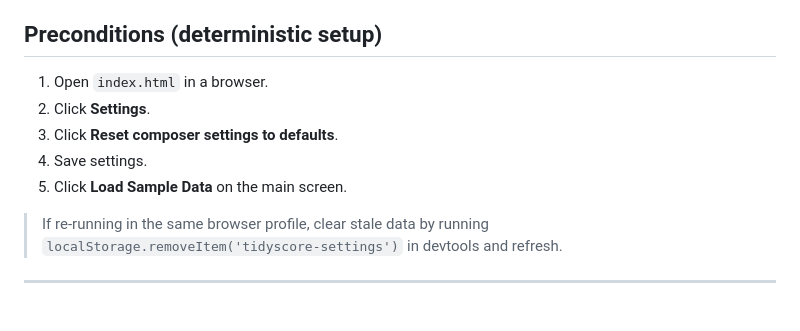
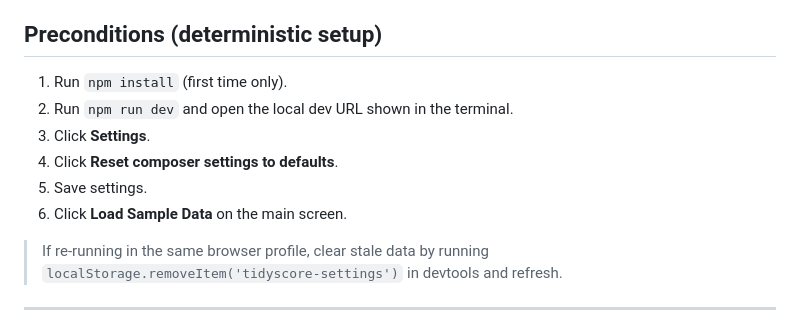
Before and after one commit to Mlyon3/TidyScore, a Markdown page: docs/regression-checklist.md, the part around the change. Rendered like a GitHub page.

```diff
--- a/docs/regression-checklist.md
+++ b/docs/regression-checklist.md
@@ -20,11 +20,12 @@ and includes one end-to-end UI flow that saves settings then applies **Smart Ext
 
 ## Preconditions (deterministic setup)
 
-1. Open `index.html` in a browser.
-2. Click **Settings**.
-3. Click **Reset composer settings to defaults**.
-4. Save settings.
-5. Click **Load Sample Data** on the main screen.
+1. Run `npm install` (first time only).
+2. Run `npm run dev` and open the local dev URL shown in the terminal.
+3. Click **Settings**.
+4. Click **Reset composer settings to defaults**.
+5. Save settings.
+6. Click **Load Sample Data** on the main screen.
 
 > If re-running in the same browser profile, clear stale data by running `localStorage.removeItem('tidyscore-settings')` in devtools and refresh.
 
```
Also changed, not shown: README.md (+47 -6 lines).
